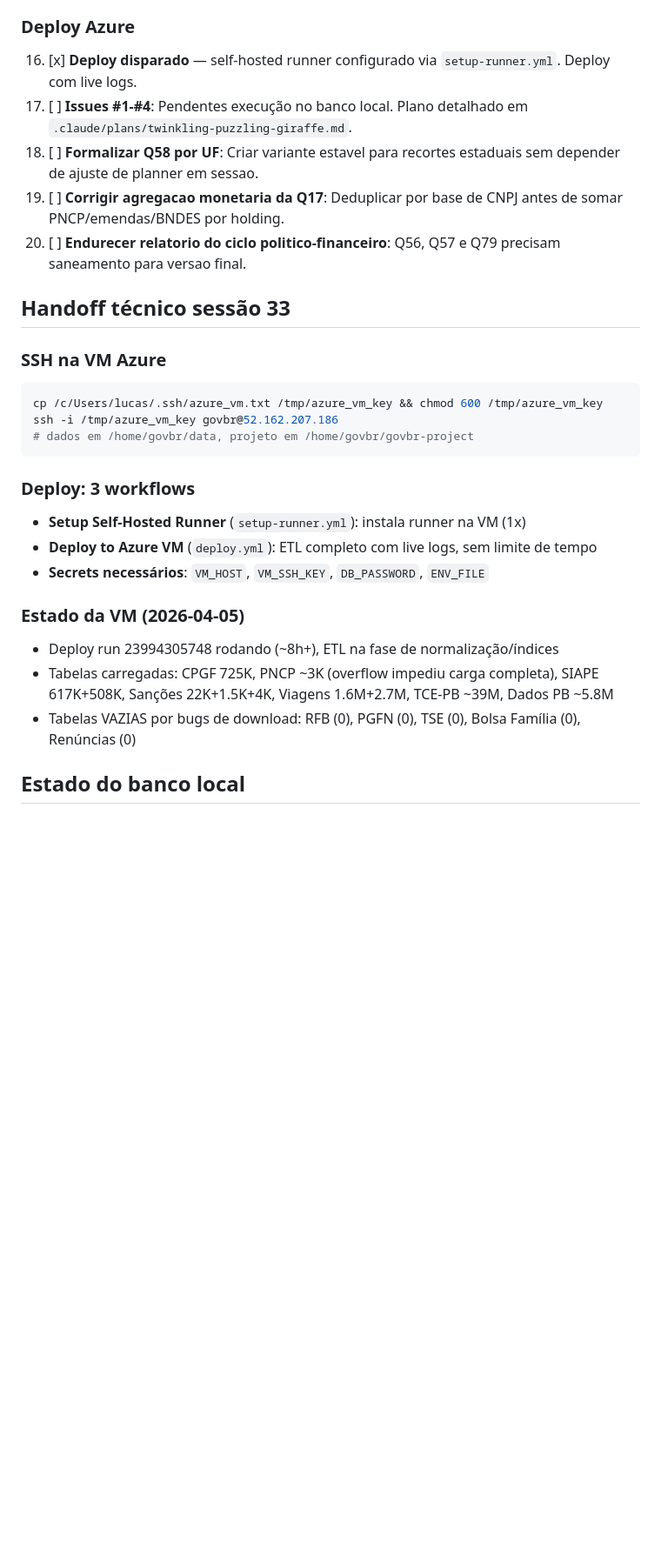
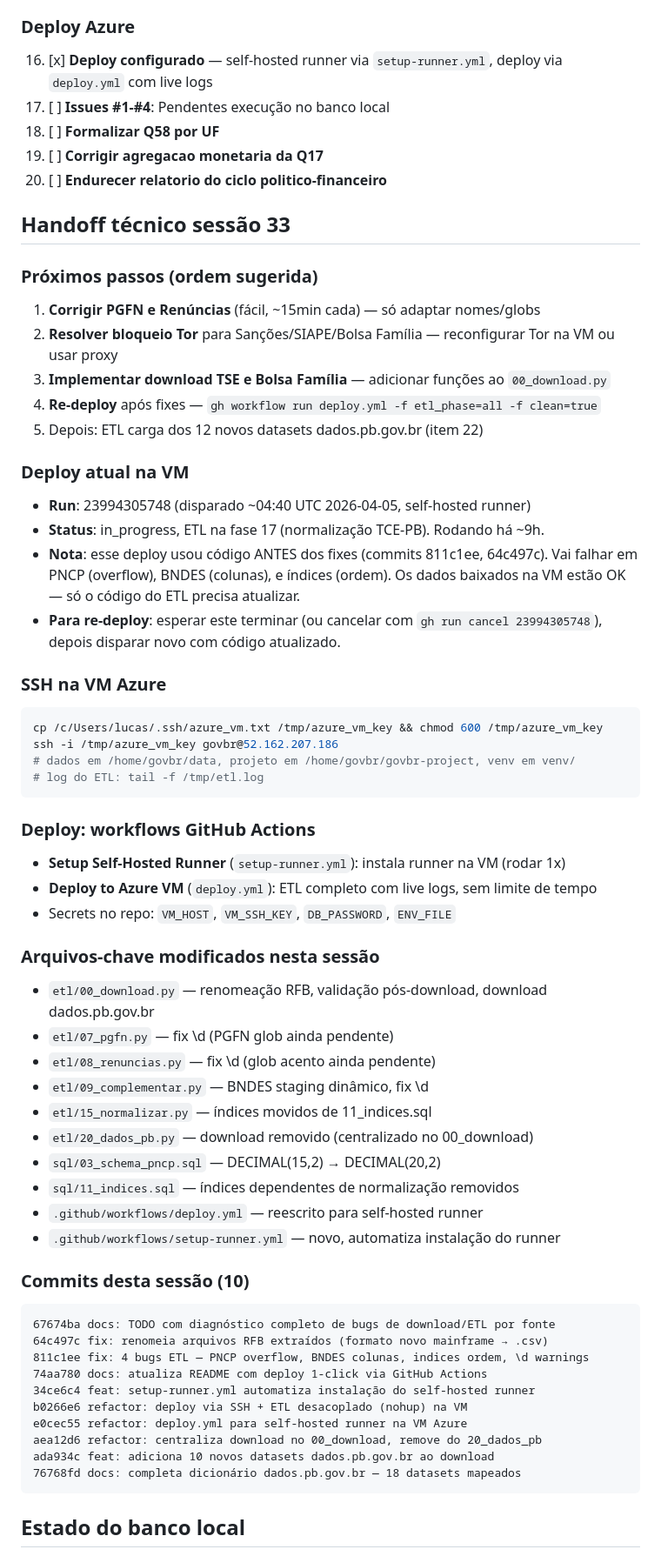
Before and after one commit to lucasdiniz/govbr-cruza-dados, a Markdown page: TODO.md, the part around one of its changes. Shown at 87% size. Rendered like a GitHub page; blank space fills up the shorter version.

Commit message:
docs: handoff sessão 33 — próximos passos, estado VM, arquivos modificados
Co-Authored-By: Claude Opus 4.6 <noreply@anthropic.com>

````diff
--- a/TODO.md
+++ b/TODO.md
@@ -40,30 +37,65 @@ Cada fonte abaixo tem um problema específico que impede a carga correta no banc
 23. [ ] **Queries de cruzamento** — novas queries usando dados estaduais granulares
 
 ### Deploy Azure
-16. [x] **Deploy disparado** — self-hosted runner configurado via `setup-runner.yml`. Deploy com live logs.
-17. [ ] **Issues #1-#4**: Pendentes execução no banco local. Plano detalhado em `.claude/plans/twinkling-puzzling-giraffe.md`.
-18. [ ] **Formalizar Q58 por UF**: Criar variante estavel para recortes estaduais sem depender de ajuste de planner em sessao.
-19. [ ] **Corrigir agregacao monetaria da Q17**: Deduplicar por base de CNPJ antes de somar PNCP/emendas/BNDES por holding.
-20. [ ] **Endurecer relatorio do ciclo politico-financeiro**: Q56, Q57 e Q79 precisam saneamento para versao final.
+16. [x] **Deploy configurado** — self-hosted runner via `setup-runner.yml`, deploy via `deploy.yml` com live logs
+17. [ ] **Issues #1-#4**: Pendentes execução no banco local
+18. [ ] **Formalizar Q58 por UF**
+19. [ ] **Corrigir agregacao monetaria da Q17**
+20. [ ] **Endurecer relatorio do ciclo politico-financeiro**
 
 ## Handoff técnico sessão 33
+
+### Próximos passos (ordem sugerida)
+1. **Corrigir PGFN e Renúncias** (fácil, ~15min cada) — só adaptar nomes/globs
+2. **Resolver bloqueio Tor** para Sanções/SIAPE/Bolsa Família — reconfigurar Tor na VM ou usar proxy
+3. **Implementar download TSE e Bolsa Família** — adicionar funções ao `00_download.py`
+4. **Re-deploy** após fixes — `gh workflow run deploy.yml -f etl_phase=all -f clean=true`
+5. Depois: ETL carga dos 12 novos datasets dados.pb.gov.br (item 22)
+
+### Deploy atual na VM
+- **Run**: 23994305748 (disparado ~04:40 UTC 2026-04-05, self-hosted runner)
+- **Status**: in_progress, ETL na fase 17 (normalização TCE-PB). Rodando há ~9h.
+- **Nota**: esse deploy usou código ANTES dos fixes (commits 811c1ee, 64c497c). Vai falhar em PNCP (overflow), BNDES (colunas), e índices (ordem). Os dados baixados na VM estão OK — só o código do ETL precisa atualizar.
+- **Para re-deploy**: esperar este terminar (ou cancelar com `gh run cancel 23994305748`), depois disparar novo com código atualizado.
 
 ### SSH na VM Azure
 ```bash
 cp /c/Users/lucas/.ssh/azure_vm.txt /tmp/azure_vm_key && chmod 600 /tmp/azure_vm_key
 ssh -i /tmp/azure_vm_key govbr@52.162.207.186
-# dados em /home/govbr/data, projeto em /home/govbr/govbr-project
+# dados em /home/govbr/data, projeto em /home/govbr/govbr-project, venv em venv/
+# log do ETL: tail -f /tmp/etl.log
 ```
 
-### Deploy: 3 workflows
-- **Setup Self-Hosted Runner** (`setup-runner.yml`): instala runner na VM (1x)
+### Deploy: workflows GitHub Actions
+- **Setup Self-Hosted Runner** (`setup-runner.yml`): instala runner na VM (rodar 1x)
 - **Deploy to Azure VM** (`deploy.yml`): ETL completo com live logs, sem limite de tempo
-- **Secrets necessários**: `VM_HOST`, `VM_SSH_KEY`, `DB_PASSWORD`, `ENV_FILE`
+- Secrets no repo: `VM_HOST`, `VM_SSH_KEY`, `DB_PASSWORD`, `ENV_FILE`
 
-### Estado da VM (2026-04-05)
-- Deploy run 23994305748 rodando (~8h+), ETL na fase de normalização/índices
-- Tabelas carregadas: CPGF 725K, PNCP ~3K (overflow impediu carga completa), SIAPE 617K+508K, Sanções 22K+1.5K+4K, Viagens 1.6M+2.7M, TCE-PB ~39M, Dados PB ~5.8M
-- Tabelas VAZIAS por bugs de download: RFB (0), PGFN (0), TSE (0), Bolsa Família (0), Renúncias (0)
+### Arquivos-chave modificados nesta sessão
+- `etl/00_download.py` — renomeação RFB, validação pós-download, download dados.pb.gov.br
+- `etl/07_pgfn.py` — fix \d (PGFN glob ainda pendente)
+- `etl/08_renuncias.py` — fix \d (glob acento ainda pendente)
+- `etl/09_complementar.py` — BNDES staging dinâmico, fix \d
+- `etl/15_normalizar.py` — índices movidos de 11_indices.sql
+- `etl/20_dados_pb.py` — download removido (centralizado no 00_download)
+- `sql/03_schema_pncp.sql` — DECIMAL(15,2) → DECIMAL(20,2)
+- `sql/11_indices.sql` — índices dependentes de normalização removidos
+- `.github/workflows/deploy.yml` — reescrito para self-hosted runner
+- `.github/workflows/setup-runner.yml` — novo, automatiza instalação do runner
+
+### Commits desta sessão (10)
+```
+67674ba docs: TODO com diagnóstico completo de bugs de download/ETL por fonte
+64c497c fix: renomeia arquivos RFB extraídos (formato novo mainframe → .csv)
+811c1ee fix: 4 bugs ETL — PNCP overflow, BNDES colunas, indices ordem, \d warnings
+74aa780 docs: atualiza README com deploy 1-click via GitHub Actions
+34ce6c4 feat: setup-runner.yml automatiza instalação do self-hosted runner
+b0266e6 refactor: deploy via SSH + ETL desacoplado (nohup) na VM
+e0cec55 refactor: deploy.yml para self-hosted runner na VM Azure
+aea12d6 refactor: centraliza download no 00_download, remove do 20_dados_pb
+ada934c feat: adiciona 10 novos datasets dados.pb.gov.br ao download
+76768fd docs: completa dicionário dados.pb.gov.br — 18 datasets mapeados
+```
 
 ## Estado do banco local
 - **~336M registros** em 15+ fontes. DB size: 205 GB. C: 91GB livres.
````
Also changed, not shown: other parts of TODO.md (+26 -29 lines).
